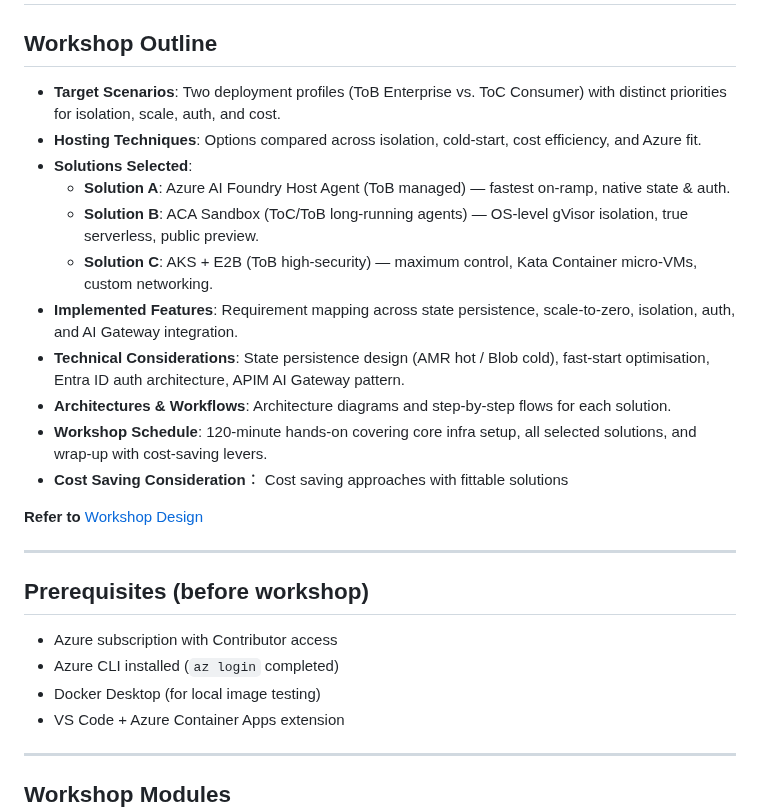
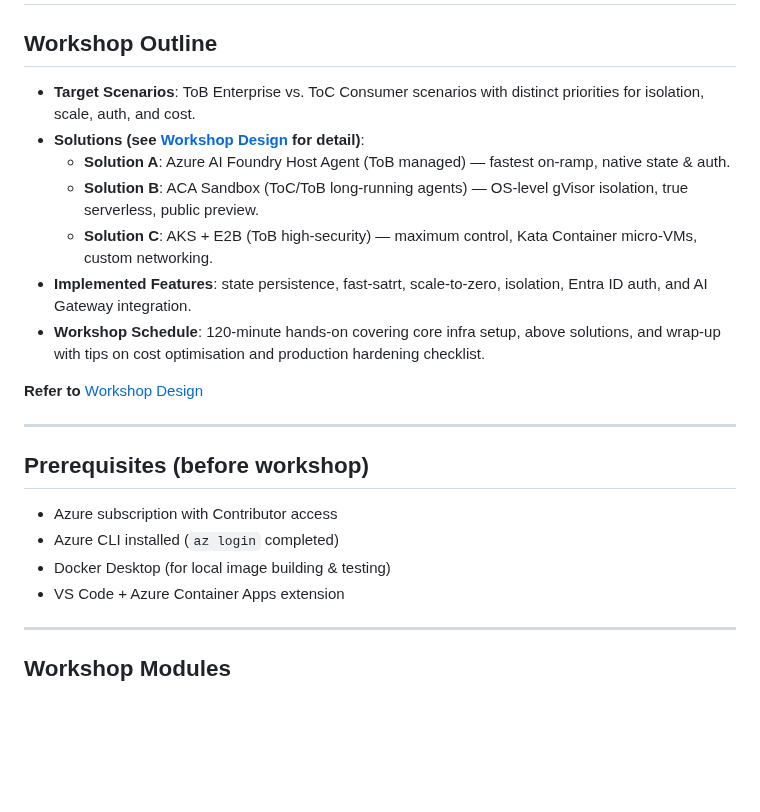
Before and after one commit to oxcp/ainotes, a Markdown page: agenthost/readme.md, the part around the change. GitHub-like rendering; blank space fills up the shorter version.

Commit message:
Refactor workshop outline: clarify target scenarios, solutions, and implemented features; update prerequisites for Docker Desktop

```diff
--- a/agenthost/readme.md
+++ b/agenthost/readme.md
@@ -2,17 +2,13 @@
 
 ## Workshop Outline
 
-- **Target Scenarios**: Two deployment profiles (ToB Enterprise vs. ToC Consumer) with distinct priorities for isolation, scale, auth, and cost.
-- **Hosting Techniques**: Options compared across isolation, cold-start, cost efficiency, and Azure fit.
-- **Solutions Selected**:
+- **Target Scenarios**: ToB Enterprise vs. ToC Consumer scenarios with distinct priorities for isolation, scale, auth, and cost.
+- **Solutions (see [Workshop Design](./agenthost.md) for detail)**:
   - **Solution A**: Azure AI Foundry Host Agent (ToB managed) — fastest on-ramp, native state & auth.
   - **Solution B**: ACA Sandbox (ToC/ToB long-running agents) — OS-level gVisor isolation, true serverless, public preview.
   - **Solution C**: AKS + E2B (ToB high-security) — maximum control, Kata Container micro-VMs, custom networking.
-- **Implemented Features**: Requirement mapping across state persistence, scale-to-zero, isolation, auth, and AI Gateway integration.
-- **Technical Considerations**: State persistence design (AMR hot / Blob cold), fast-start optimisation, Entra ID auth architecture, APIM AI Gateway pattern.
-- **Architectures & Workflows**: Architecture diagrams and step-by-step flows for each solution.
-- **Workshop Schedule**: 120-minute hands-on covering core infra setup, all selected solutions, and wrap-up with cost-saving levers.
-- **Cost Saving Consideration**： Cost saving approaches with fittable solutions
+- **Implemented Features**: state persistence, fast-satrt, scale-to-zero, isolation, Entra ID auth, and AI Gateway integration.
+- **Workshop Schedule**: 120-minute hands-on covering core infra setup, above solutions, and wrap-up with tips on cost optimisation and production hardening checklist.
 
 **Refer to**[ Workshop Design](./agenthost.md)
 
@@ -22,7 +18,7 @@
 
 - Azure subscription with Contributor access
 - Azure CLI installed (`az login` completed)
-- Docker Desktop (for local image testing)
+- Docker Desktop (for local image building & testing)
 - VS Code + Azure Container Apps extension
 
 ---
```
